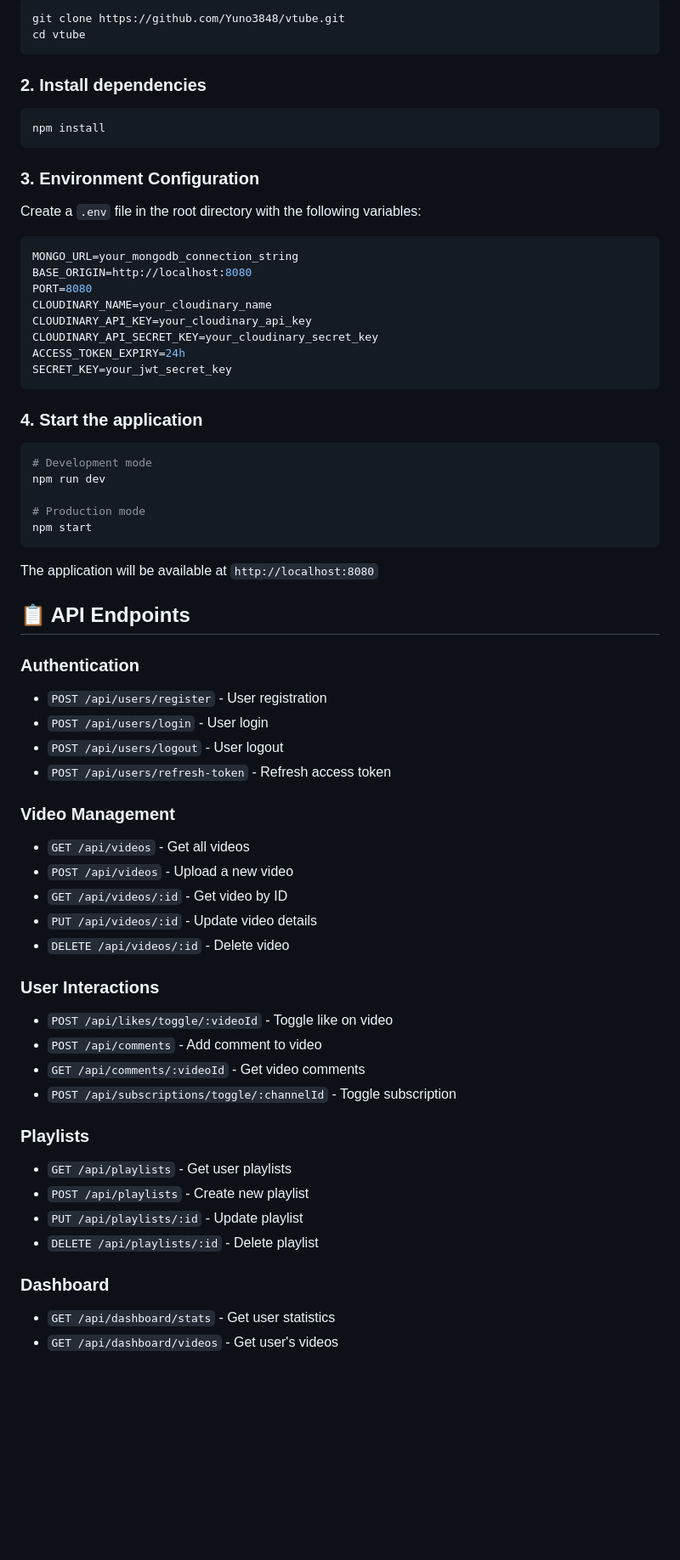
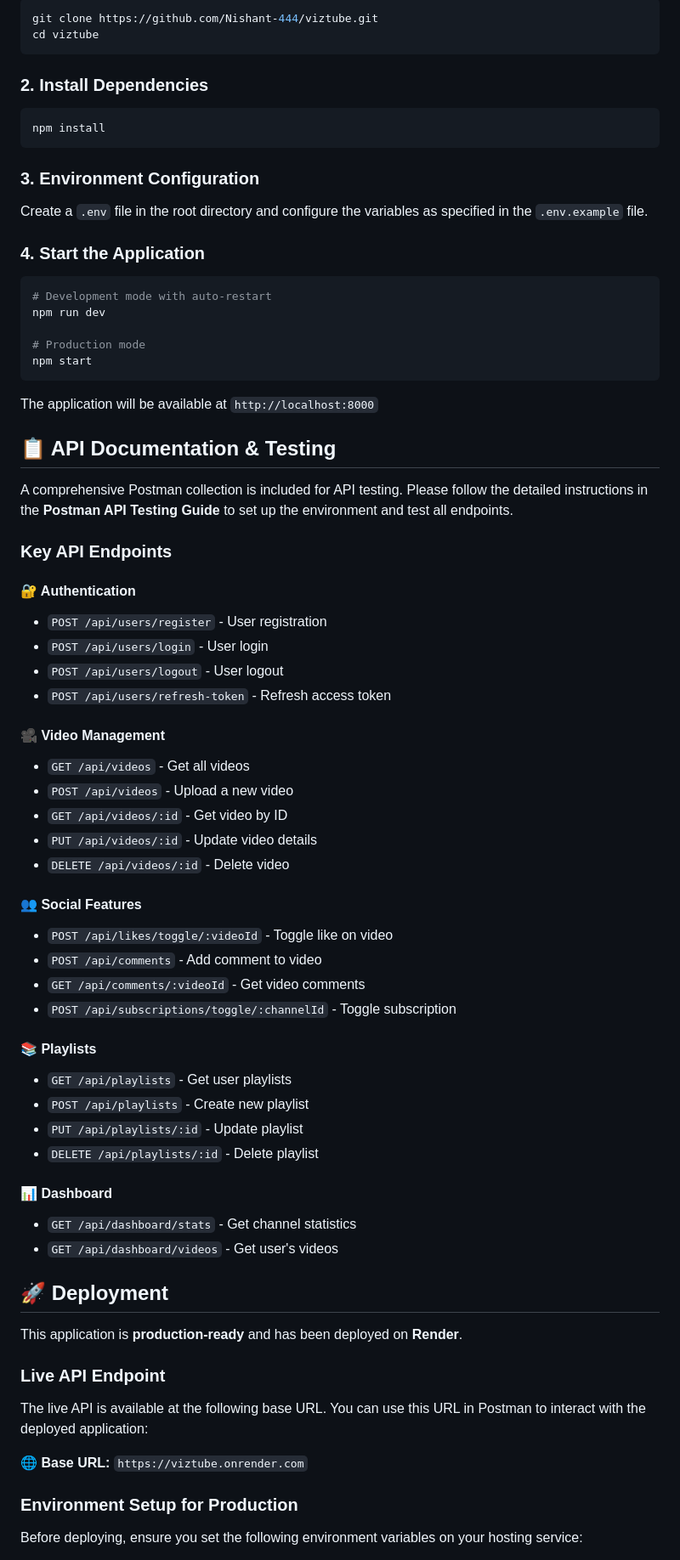
Before and after one commit to sohibmoslem/VizTube, a Markdown page: README.md, the part around one of its changes. Shown at 85% size. GitHub-like rendering; blank space fills up the shorter version.

````diff
--- a/README.md
+++ b/README.md
@@ -78,65 +77,81 @@ vtube/
 ```bash
-git clone https://github.com/Yuno3848/vtube.git
-cd vtube
+git clone https://github.com/Nishant-444/viztube.git
+cd viztube
 ```
 
-### 2. Install dependencies
+### 2. Install Dependencies
+
 ```bash
 npm install
 ```
 
 ### 3. Environment Configuration
-Create a `.env` file in the root directory with the following variables:
 
-```env
-MONGO_URL=your_mongodb_connection_string
-BASE_ORIGIN=http://localhost:8080
-PORT=8080
-CLOUDINARY_NAME=your_cloudinary_name
-CLOUDINARY_API_KEY=your_cloudinary_api_key
-CLOUDINARY_API_SECRET_KEY=your_cloudinary_secret_key
-ACCESS_TOKEN_EXPIRY=24h
-SECRET_KEY=your_jwt_secret_key
-```
+Create a `.env` file in the root directory and configure the variables as specified in the `.env.example` file.
 
-### 4. Start the application
+### 4. Start the Application
+
 ```bash
-# Development mode
+# Development mode with auto-restart
 npm run dev
 
 # Production mode
 npm start
 ```
 
-The application will be available at `http://localhost:8080`
+The application will be available at `http://localhost:8000`
 
-## 📋 API Endpoints
+## 📋 API Documentation & Testing
 
-### Authentication
+A comprehensive Postman collection is included for API testing. Please follow the detailed instructions in the **Postman API Testing Guide** to set up the environment and test all endpoints.
+
+### Key API Endpoints
+
+#### 🔐 Authentication
+
 - `POST /api/users/register` - User registration
 - `POST /api/users/login` - User login
 - `POST /api/users/logout` - User logout
 - `POST /api/users/refresh-token` - Refresh access token
 
-### Video Management
+#### 🎥 Video Management
+
 - `GET /api/videos` - Get all videos
 - `POST /api/videos` - Upload a new video
 - `GET /api/videos/:id` - Get video by ID
 - `PUT /api/videos/:id` - Update video details
 - `DELETE /api/videos/:id` - Delete video
 
-### User Interactions
+#### 👥 Social Features
+
 - `POST /api/likes/toggle/:videoId` - Toggle like on video
 - `POST /api/comments` - Add comment to video
 - `GET /api/comments/:videoId` - Get video comments
 - `POST /api/subscriptions/toggle/:channelId` - Toggle subscription
 
-### Playlists
+#### 📚 Playlists
+
 - `GET /api/playlists` - Get user playlists
 - `POST /api/playlists` - Create new playlist
 - `PUT /api/playlists/:id` - Update playlist
 - `DELETE /api/playlists/:id` - Delete playlist
 
-### Dashboard
-- `GET /api/dashboard/stats` - Get user statistics
+#### 📊 Dashboard
+
+- `GET /api/dashboard/stats` - Get channel statistics
 - `GET /api/dashboard/videos` - Get user's videos
+
+## 🚀 Deployment
+
+This application is **production-ready** and has been deployed on **Render**.
+
+### Live API Endpoint
+
+The live API is available at the following base URL. You can use this URL in Postman to interact with the deployed application:
+
+**🌐 Base URL:** `https://viztube.onrender.com`
+
+### Environment Setup for Production
+
+Before deploying, ensure you set the following environment variables on your hosting service:
+
````
Also changed, not shown: other parts of README.md (+145 -87 lines).
